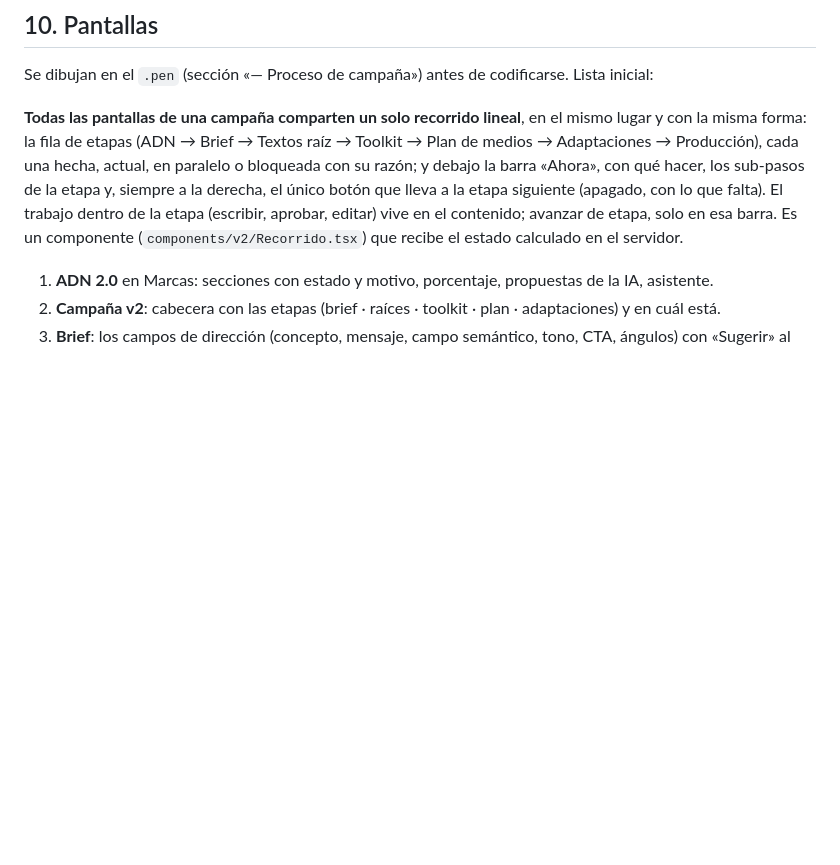
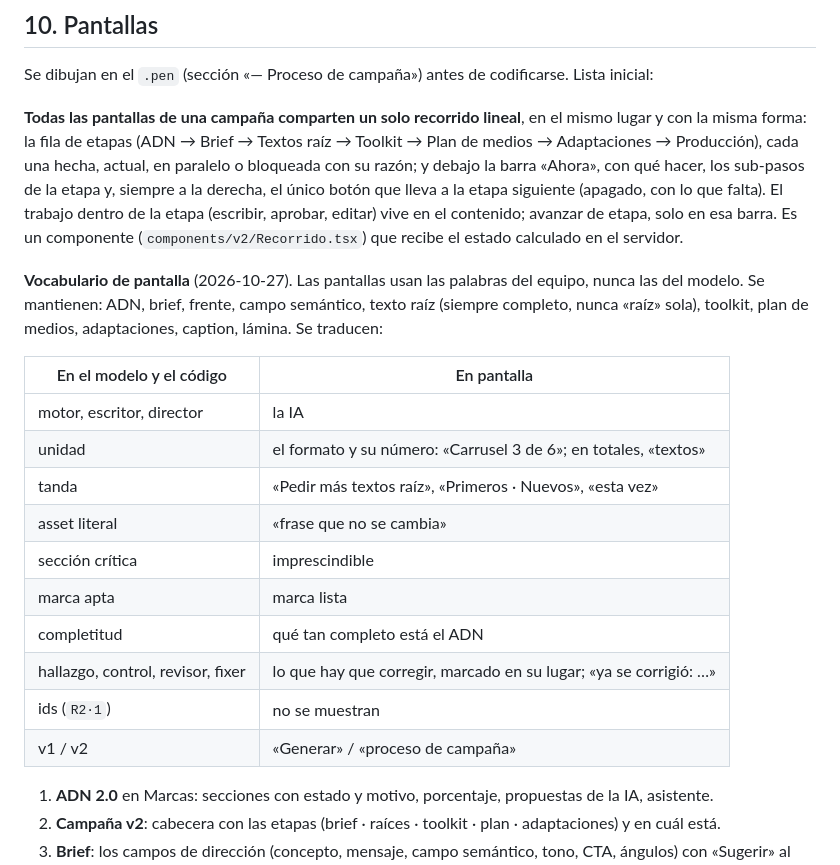
Before and after one commit to gerardoriarte-bt/Myvoice, a Markdown page: docs/v2/spec-proceso-de-campana.md, the part around the change. Rendered like a GitHub page; blank space fills up the shorter version.

Commit message:
docs(v2): vocabulario de pantalla — palabras del equipo, no del modelo
Co-Authored-By: Claude Opus 5.5 <noreply@anthropic.com>

```diff
--- a/docs/v2/spec-proceso-de-campana.md
+++ b/docs/v2/spec-proceso-de-campana.md
@@ -467,6 +467,23 @@ que lleva a la etapa siguiente (apagado, con lo que falta). El trabajo dentro de
 (escribir, aprobar, editar) vive en el contenido; avanzar de etapa, solo en esa barra. Es un
 componente (`components/v2/Recorrido.tsx`) que recibe el estado calculado en el servidor.
 
+**Vocabulario de pantalla** (2026-10-27). Las pantallas usan las palabras del equipo, nunca las del
+modelo. Se mantienen: ADN, brief, frente, campo semántico, texto raíz (siempre completo, nunca
+«raíz» sola), toolkit, plan de medios, adaptaciones, caption, lámina. Se traducen:
+
+| En el modelo y el código | En pantalla |
+|---|---|
+| motor, escritor, director | la IA |
+| unidad | el formato y su número: «Carrusel 3 de 6»; en totales, «textos» |
+| tanda | «Pedir más textos raíz», «Primeros · Nuevos», «esta vez» |
+| asset literal | «frase que no se cambia» |
+| sección crítica | imprescindible |
+| marca apta | marca lista |
+| completitud | qué tan completo está el ADN |
+| hallazgo, control, revisor, fixer | lo que hay que corregir, marcado en su lugar; «ya se corrigió: …» |
+| ids (`R2·1`) | no se muestran |
+| v1 / v2 | «Generar» / «proceso de campaña» |
+
 1. **ADN 2.0** en Marcas: secciones con estado y motivo, porcentaje, propuestas de la IA, asistente.
 2. **Campaña v2**: cabecera con las etapas (brief · raíces · toolkit · plan · adaptaciones) y en
    cuál está.
```
